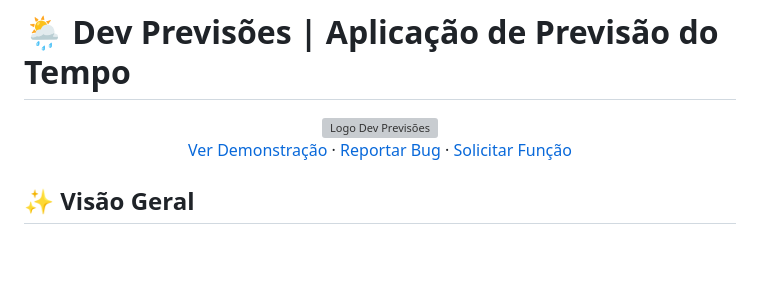
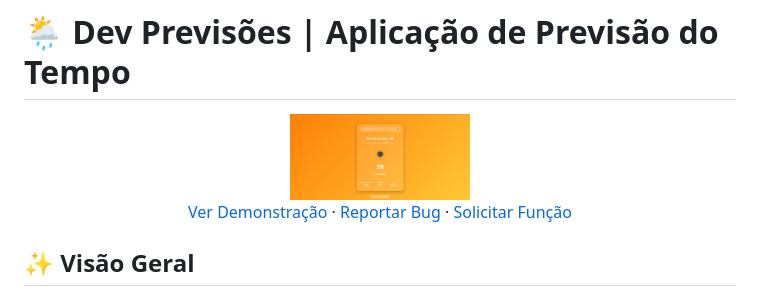
Before and after one commit to GabrielDevelop777/dev-previsao, a Markdown page: README.md, the part around the change. Drawn GitHub-style; blank space fills up the shorter version; grey boxes are pictures that could not be loaded.

```diff
--- a/README.md
+++ b/README.md
@@ -2,7 +2,7 @@
 
 
 <div align="center">
-  <img src="[https://i.imgur.com/TZF5Uvw.png](https://github.com/GabrielDevelop777/dev-previsao/blob/master/assets/Captura%20de%20tela%202025-05-07%20190402.png?raw=true)" alt="Logo Dev Previsões" width="180">
+  <img src="https://github.com/GabrielDevelop777/dev-previsao/blob/master/assets/Captura%20de%20tela%202025-05-07%20190402.png?raw=true" alt="Logo Dev Previsões" width="180">
 
   <p align="center">
     <a href="https://dev-previsao-tempo.netlify.app/">Ver Demonstração</a>
```
